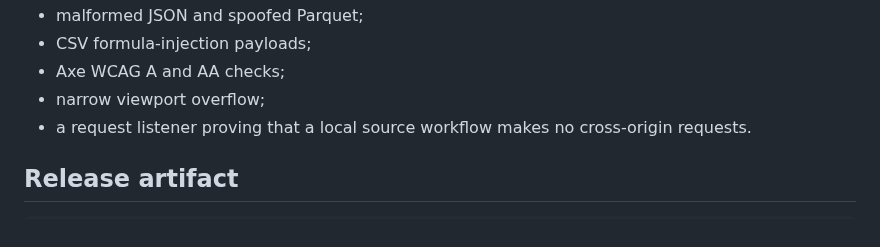
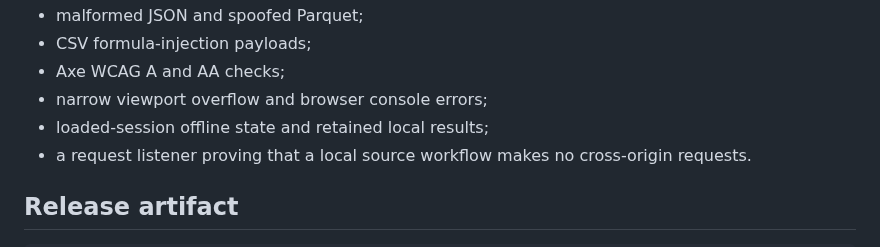
Before and after one commit to arturict/dataskein, a Markdown page: docs/DEVELOPMENT.md, the part around the change. GitHub-like rendering.

```diff
--- a/docs/DEVELOPMENT.md
+++ b/docs/DEVELOPMENT.md
@@ -38,7 +38,8 @@ The test suite includes:
 - malformed JSON and spoofed Parquet;
 - CSV formula-injection payloads;
 - Axe WCAG A and AA checks;
-- narrow viewport overflow;
+- narrow viewport overflow and browser console errors;
+- loaded-session offline state and retained local results;
 - a request listener proving that a local source workflow makes no
   cross-origin requests.
 
```
Also changed, not shown: CHANGELOG.md (+11 -0 lines), README.md (+4 -1 lines), docs/assets/landing.png, docs/assets/workspace.png, 4 other files.
